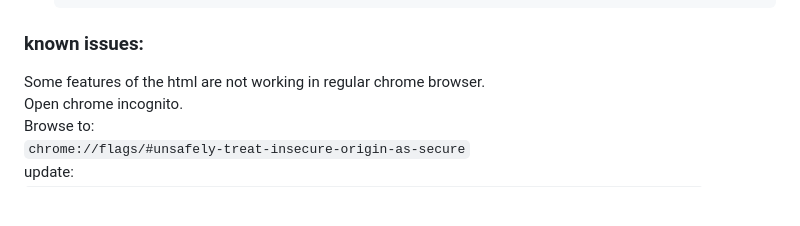
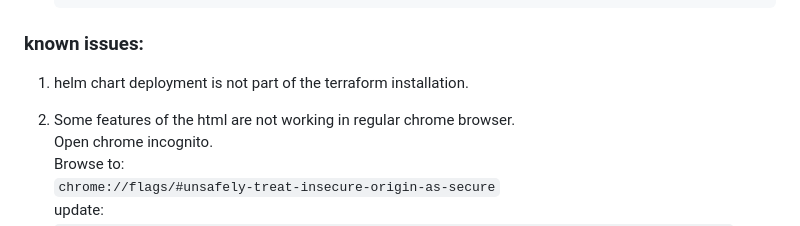
Before and after one commit to BoazHalter/PERIMETER81, a Markdown page: README.md, the part around the change. GitHub-like rendering; blank space fills up the shorter version.

````diff
--- a/README.md
+++ b/README.md
@@ -73,7 +73,9 @@ It leverages Terraform for infrastructure as code (IaC), Docker for containeriza
    helm upgrade echo-server --install --set env.value="stagging" --set image.tag=${{ github.run_id }} ./echo-server
    ```
 ### known issues:
-Some features of the html are not working in regular chrome browser.<br>
+1. helm chart deployment is not part of the terraform installation.
+
+2. Some features of the html are not working in regular chrome browser.<br>
 Open chrome incognito.<br>
 Browse to:<br>
 ```chrome://flags/#unsafely-treat-insecure-origin-as-secure```<br>
````
